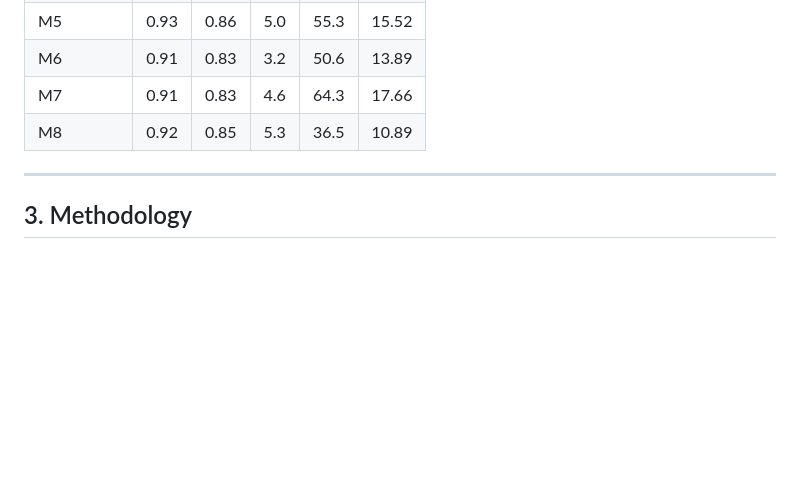
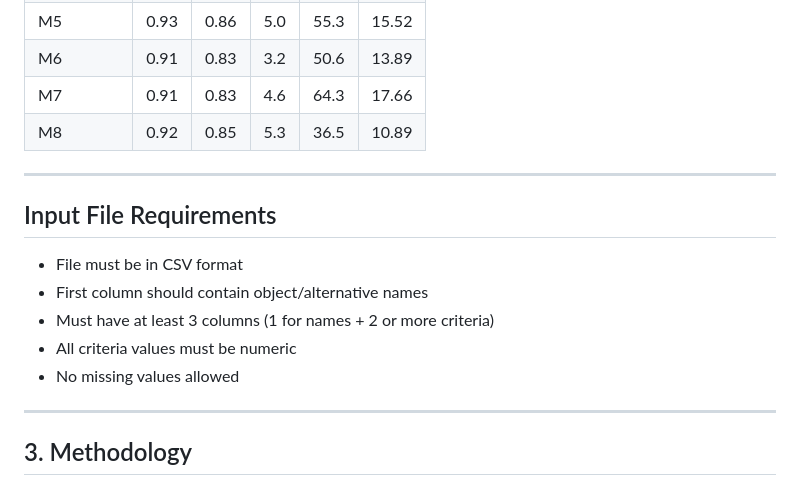
Before and after one commit to Avneet-Sandhu8/Avneet_Sandhu_102303289_Topsis_repo, a Markdown page: README.md, the part around the change. Drawn GitHub-style; blank space fills up the shorter version.

```diff
--- a/README.md
+++ b/README.md
@@ -40,6 +40,15 @@ The dataset contains **8 mobile phones** (M1 to M8) and their performance on dif
 | M6        | 0.91 | 0.83 | 3.2 | 50.6 | 13.89 |
 | M7        | 0.91 | 0.83 | 4.6 | 64.3 | 17.66 |
 | M8        | 0.92 | 0.85 | 5.3 | 36.5 | 10.89 |
+
+---
+## Input File Requirements
+
+- File must be in CSV format
+- First column should contain object/alternative names
+- Must have at least 3 columns (1 for names + 2 or more criteria)
+- All criteria values must be numeric
+- No missing values allowed
 
 ---
 
```
